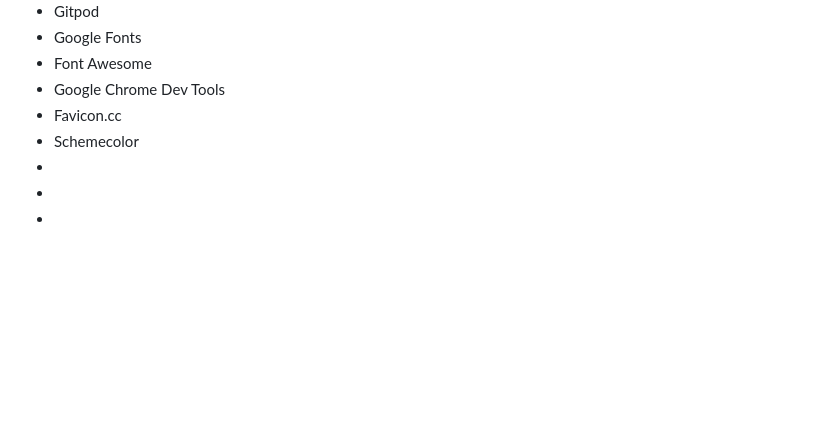
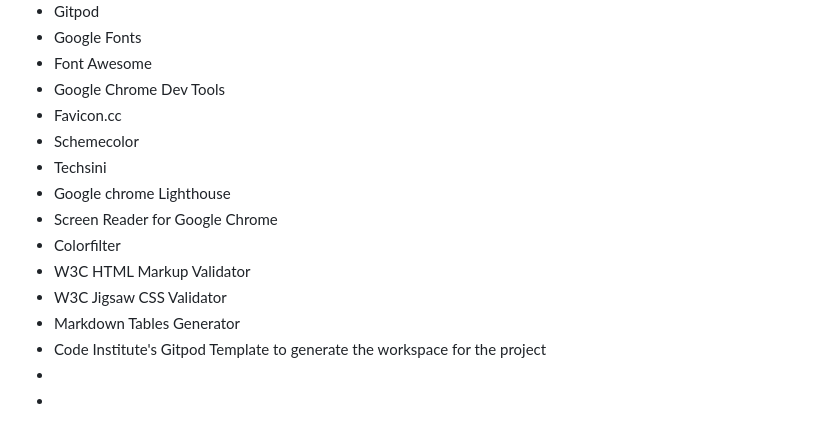
Before and after one commit to stacykimberley/project-one-visit-zimbabwe, a Markdown page: README.md, the part around the change printed below. GitHub-like rendering; blank space fills up the shorter version.

```diff
--- a/README.md
+++ b/README.md
@@ -132,5 +132,13 @@ Not only do the green and yellow that colors are used match well with pictures o
 <li>Google Chrome Dev Tools</li>
 <li>Favicon.cc</li>
 <li>Schemecolor</li>
+<li>Techsini</li>
+<li>Google chrome Lighthouse</li>
+<li>Screen Reader for Google Chrome</li>
+<li>Colorfilter</li>
+<li>W3C HTML Markup Validator</li>
+<li>W3C Jigsaw CSS Validator</li>
+<li>Markdown Tables Generator</li>
+<li>Code Institute's Gitpod Template to generate the workspace for the project</li>
 <li></li>
 <li></li>
```
Also changed, not shown: other parts of README.md (+1 -3 lines).
